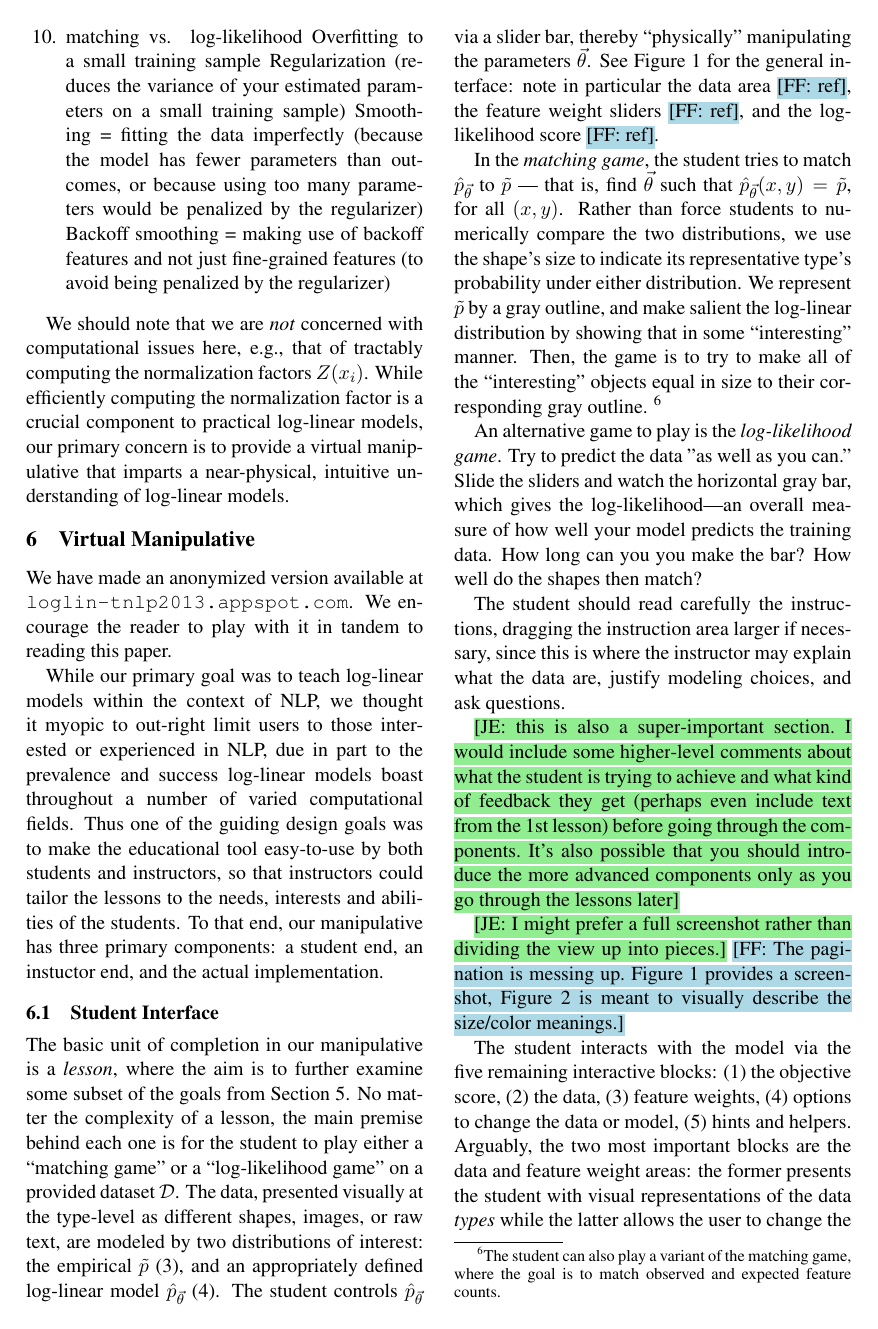
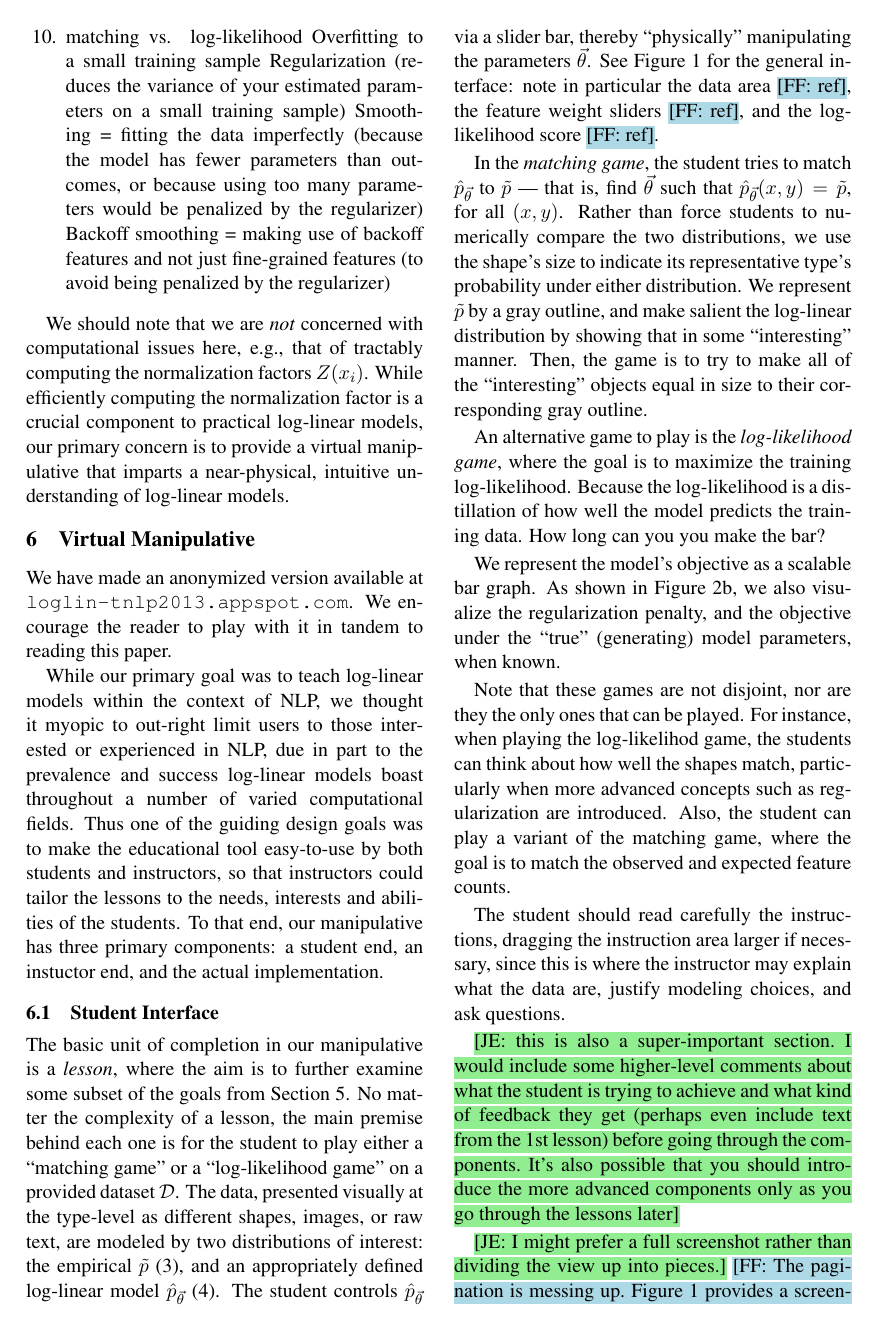
Before and after one commit to fmof/loglin, a LaTeX paper (paper/tnlp2013.tex): page 5 of 12. Compiled offline with pdfLaTeX.

Commit message:
a few more edits to section 6

```diff
--- a/paper/tnlp2013.tex
+++ b/paper/tnlp2013.tex
@@ -454,10 +454,18 @@ under either distribution. We represent $\tilde{p}$ by a gray
 outline, and make salient the log-linear distribution by showing that in some
 ``interesting'' manner. Then, the game is to try to make all of the ``interesting'' objects
 equal in size to their corresponding gray outline.
-\footnote{The student can also play a variant of the matching game, where the goal
-is to match observed and expected feature counts.}
 
-An alternative game to play is the \textit{log-likelihood game}. Try to predict the data "as well as you can." Slide the sliders and watch the horizontal gray bar, which gives the log-likelihood—an overall measure of how well your model predicts the training data. How long can you you make the bar? How well do the shapes then match?
+An alternative game to play is the \textit{log-likelihood game}, where the goal is to
+maximize the training log-likelihood. Because the log-likelihood is a distillation of how well
+the model predicts the training data. How long can you you make the bar?
+
+We represent the model's objective as a scalable bar graph. As shown in Figure \ref{fig:llbar}, we also visualize the regularization penalty, and the objective under the ``true'' (generating) model parameters, when known.
+
+Note that these games are not disjoint, nor are they the only ones that can be played.
+For instance, when playing the log-likelihod game, the students can think about how well
+the shapes match, particularly when more advanced concepts such as regularization are
+introduced. Also, the student can play a variant of the matching game, where the goal
+is to match the observed and expected feature counts.
 
 %What the student interfaces with must reliably allow us to achieve the goals
 %laid out in Section \ref{sec:aims}. Figure \ref{fig:lesson1} illustrates the basic
```
